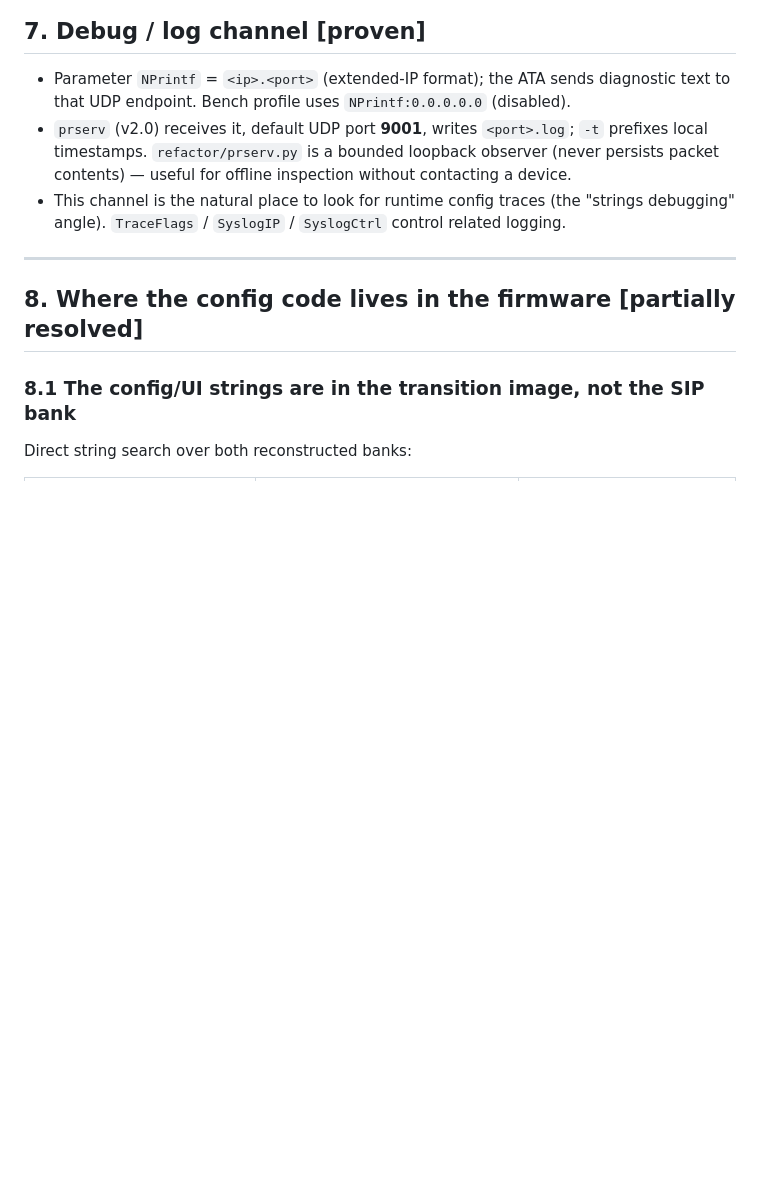
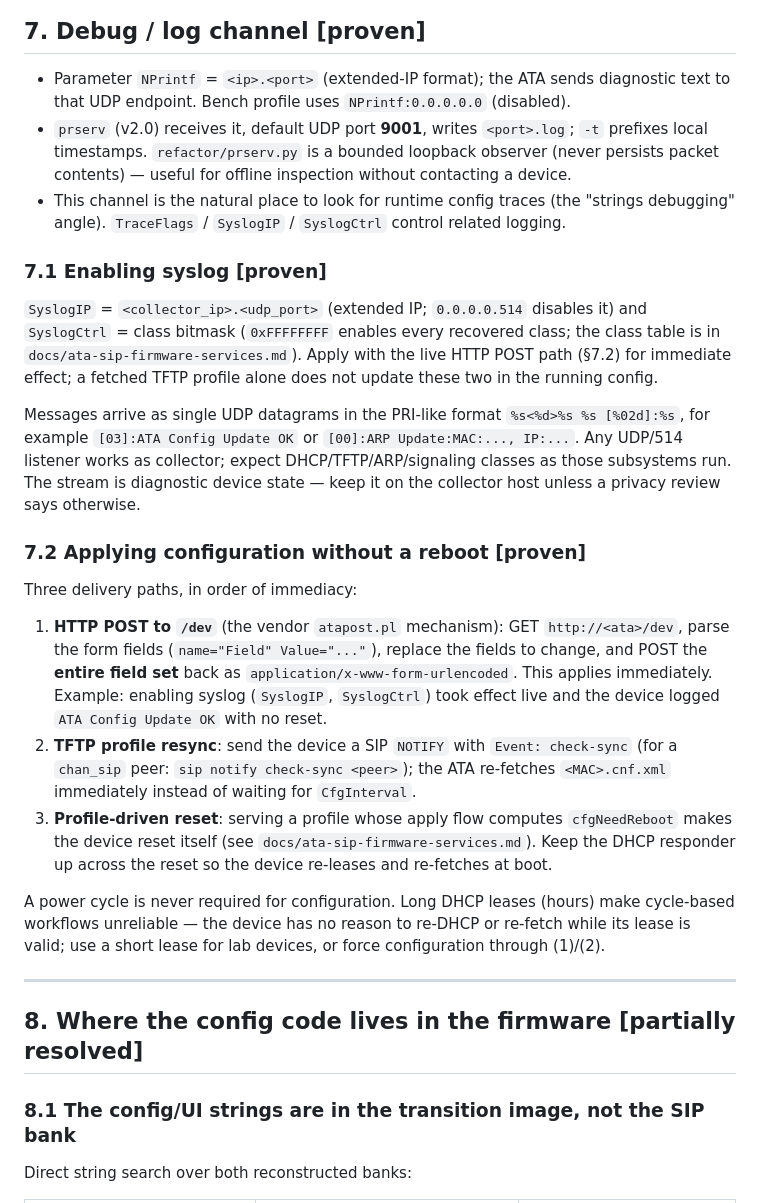
Before and after one commit to kugg/ATA-tools, a Markdown page: docs/ata-config-formats.md, the part around the change. Drawn GitHub-style; blank space fills up the shorter version.

Commit message:
docs: ATA186 live config apply (HTTP POST /dev), TFTP resync, syslog enablement
Device-verified findings for remote work without power cycles: the /dev form POST
applies configuration immediately (e.g. SyslogIP/SyslogCtrl), check-sync NOTIFY
forces an immediate TFTP profile re-fetch, and profile-driven reset is the only
reset path. Notes the long-lease pitfall for cycle-based workflows.

```diff
--- a/docs/ata-config-formats.md
+++ b/docs/ata-config-formats.md
@@ -302,6 +302,39 @@ captured device profile back into readable text.
   contents) — useful for offline inspection without contacting a device.
 * This channel is the natural place to look for runtime config traces (the "strings
   debugging" angle). `TraceFlags` / `SyslogIP` / `SyslogCtrl` control related logging.
+
+### 7.1 Enabling syslog  [proven]
+
+`SyslogIP` = `<collector_ip>.<udp_port>` (extended IP; `0.0.0.0.514` disables it) and
+`SyslogCtrl` = class bitmask (`0xFFFFFFFF` enables every recovered class; the class table is in
+`docs/ata-sip-firmware-services.md`). Apply with the live HTTP POST path (§7.2) for immediate
+effect; a fetched TFTP profile alone does not update these two in the running config.
+
+Messages arrive as single UDP datagrams in the PRI-like format `%s<%d>%s %s [%02d]:%s`, for
+example `[03]:ATA Config Update OK` or `[00]:ARP Update:MAC:..., IP:...`. Any UDP/514 listener
+works as collector; expect DHCP/TFTP/ARP/signaling classes as those subsystems run. The stream
+is diagnostic device state — keep it on the collector host unless a privacy review says
+otherwise.
+
+### 7.2 Applying configuration without a reboot  [proven]
+
+Three delivery paths, in order of immediacy:
+
+1. **HTTP POST to `/dev`** (the vendor `atapost.pl` mechanism): GET `http://<ata>/dev`, parse
+   the form fields (`name="Field" Value="..."`), replace the fields to change, and POST the
+   **entire field set** back as `application/x-www-form-urlencoded`. This applies immediately.
+   Example: enabling syslog (`SyslogIP`, `SyslogCtrl`) took effect live and the device logged
+   `ATA Config Update OK` with no reset.
+2. **TFTP profile resync**: send the device a SIP `NOTIFY` with `Event: check-sync` (for a
+   `chan_sip` peer: `sip notify check-sync <peer>`); the ATA re-fetches `<MAC>.cnf.xml`
+   immediately instead of waiting for `CfgInterval`.
+3. **Profile-driven reset**: serving a profile whose apply flow computes `cfgNeedReboot` makes
+   the device reset itself (see `docs/ata-sip-firmware-services.md`). Keep the DHCP responder
+   up across the reset so the device re-leases and re-fetches at boot.
+
+A power cycle is never required for configuration. Long DHCP leases (hours) make cycle-based
+workflows unreliable — the device has no reason to re-DHCP or re-fetch while its lease is
+valid; use a short lease for lab devices, or force configuration through (1)/(2).
 
 ---
 
```
